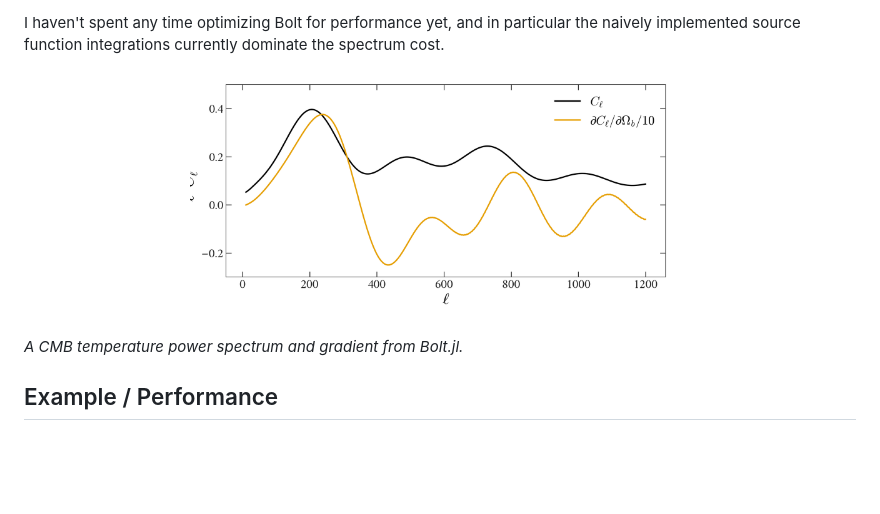
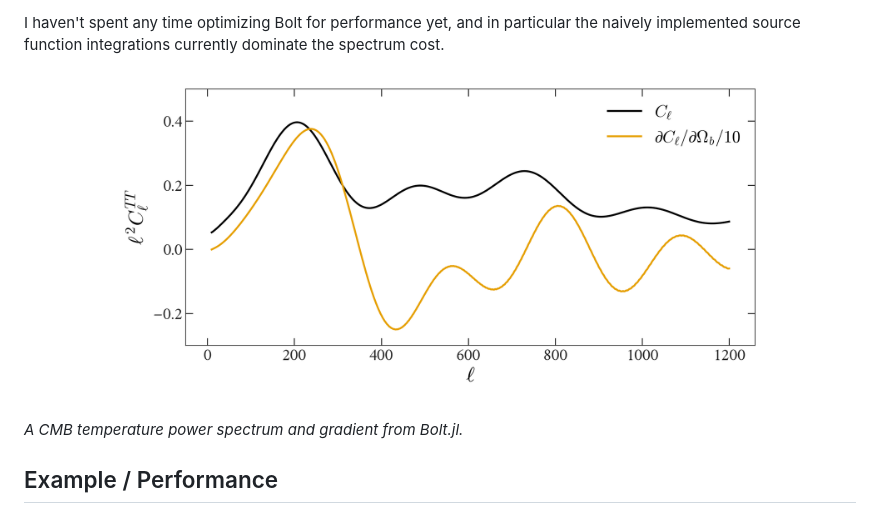
Before and after one commit to xzackli/Bolt.jl, a Markdown page: README.md, the part around the change. Drawn GitHub-style; pictures changed too: docs/assets/example_spectrum.png; blank space fills up the shorter version.

```diff
--- a/README.md
+++ b/README.md
@@ -12,7 +12,7 @@ It's currently implementing the simplest possible hierarchy (photons, baryons, d
 I haven't spent any time optimizing Bolt for performance yet, and in particular the naively implemented source function integrations currently dominate the spectrum cost.
 
 <p align="center">
-<img width=60% src="docs/assets/example_spectrum.png">
+<img width=80% src="docs/assets/example_spectrum.png">
 </p>
 
 *A CMB temperature power spectrum and gradient from Bolt.jl.*
```
Also changed, not shown: 8 other files.
